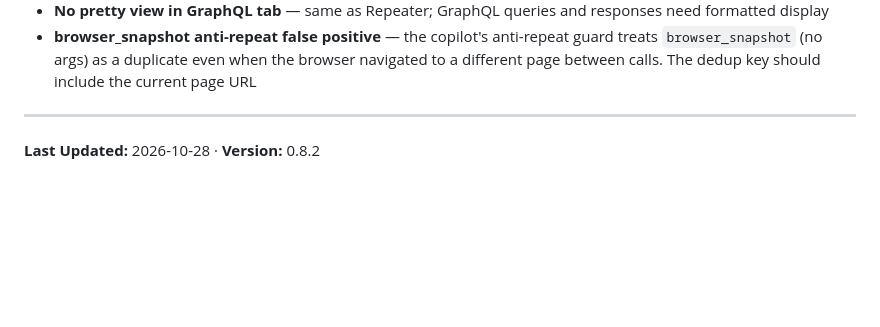
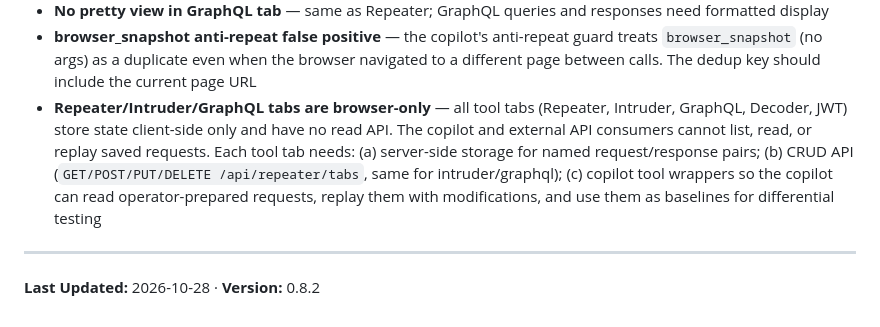
Before and after one commit to knowbe4/frieren-dast-ai, a Markdown page: CLAUDE.md, the part around the change. Rendered like a GitHub page; blank space fills up the shorter version.

Commit message:
docs: add repeater/tool tabs API backlog item
All tool tabs (Repeater, Intruder, GraphQL, Decoder, JWT) store state
client-side only with no server API. The copilot cannot read, replay,
or modify operator-prepared requests. Document the need for server-side
storage + CRUD API + copilot tool wrappers for each tab.

Co-Authored-By: Claude Opus 4.6 (1M context) <noreply@anthropic.com>

```diff
--- a/CLAUDE.md
+++ b/CLAUDE.md
@@ -265,6 +265,13 @@ Tiered helpers: `get_fast_model()` (planning/baseline, default Haiku), `get_vali
 - **browser_snapshot anti-repeat false positive** — the copilot's anti-repeat guard treats
   `browser_snapshot` (no args) as a duplicate even when the browser navigated to a different
   page between calls. The dedup key should include the current page URL
+- **Repeater/Intruder/GraphQL tabs are browser-only** — all tool tabs (Repeater, Intruder,
+  GraphQL, Decoder, JWT) store state client-side only and have no read API. The copilot and
+  external API consumers cannot list, read, or replay saved requests. Each tool tab needs:
+  (a) server-side storage for named request/response pairs;
+  (b) CRUD API (`GET/POST/PUT/DELETE /api/repeater/tabs`, same for intruder/graphql);
+  (c) copilot tool wrappers so the copilot can read operator-prepared requests, replay them
+  with modifications, and use them as baselines for differential testing
 
 ---
 
```
